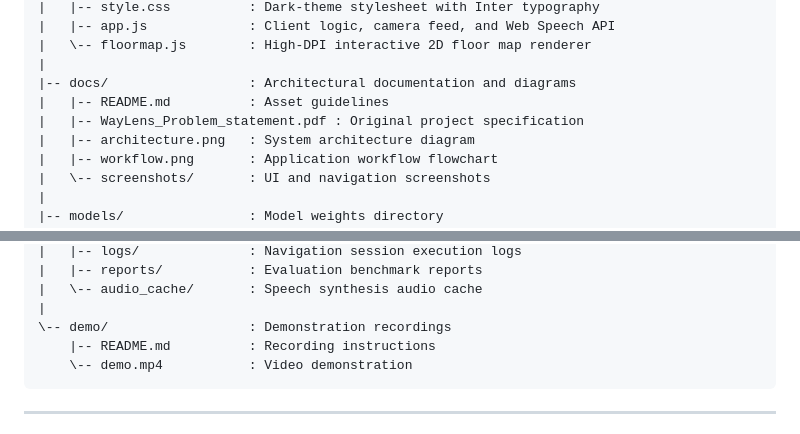
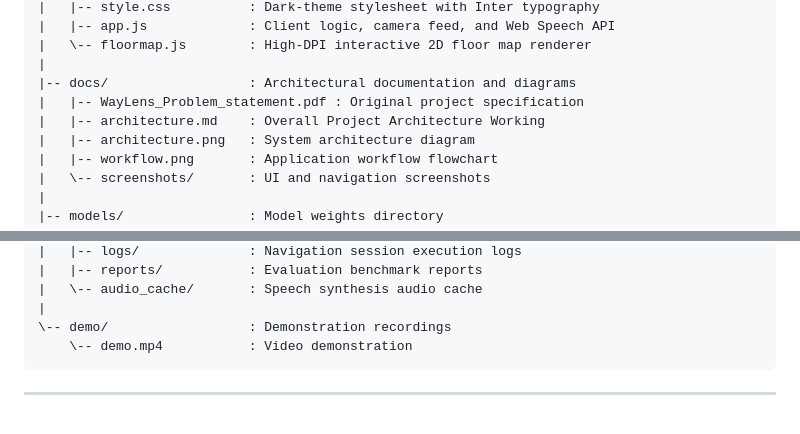
Before and after one commit to eshwarg14/2582420_WayLens, a Markdown page: README.md, 2 parts joined by grey strips. Rendered like a GitHub page.

````diff
--- a/README.md
+++ b/README.md
@@ -129,8 +129,8 @@ Waylens/
 |   \-- floormap.js        : High-DPI interactive 2D floor map renderer
 |
 |-- docs/                  : Architectural documentation and diagrams
-|   |-- README.md          : Asset guidelines
 |   |-- WayLens_Problem_statement.pdf : Original project specification
+|   |-- architecture.md    : Overall Project Architecture Working
 |   |-- architecture.png   : System architecture diagram
 |   |-- workflow.png       : Application workflow flowchart
 |   \-- screenshots/       : UI and navigation screenshots
@@ -151,7 +151,6 @@ Waylens/
 |   \-- audio_cache/       : Speech synthesis audio cache
 |
 \-- demo/                  : Demonstration recordings
-    |-- README.md          : Recording instructions
     \-- demo.mp4           : Video demonstration
 ```
 
````
